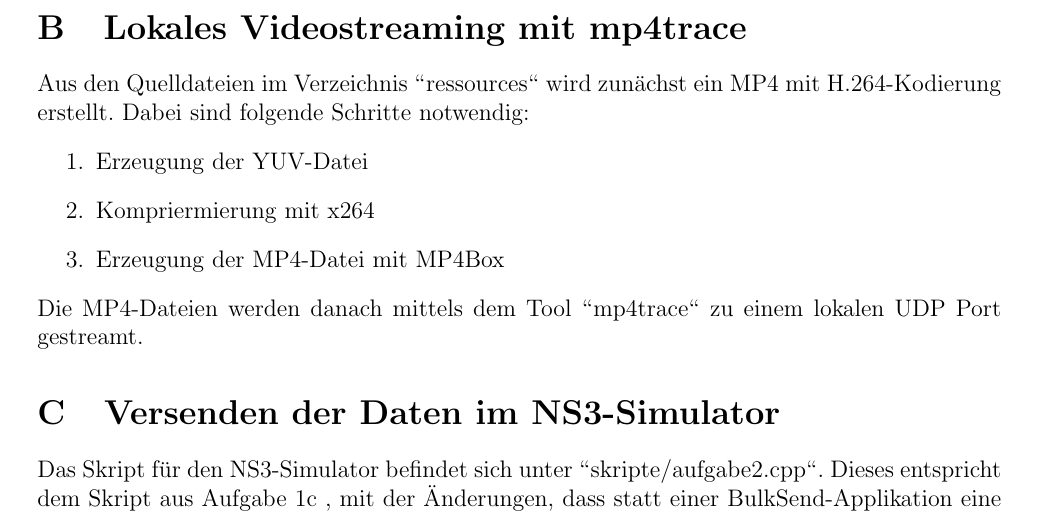
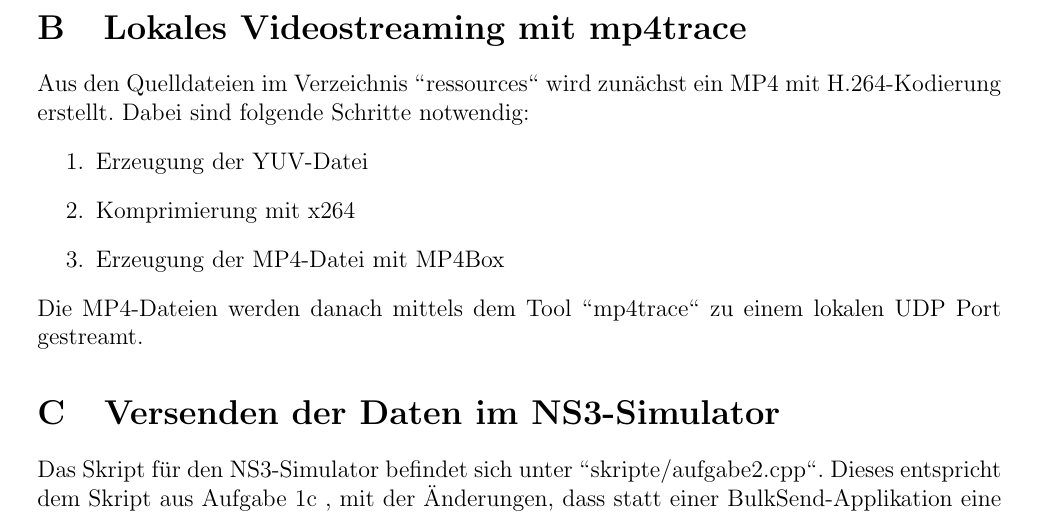
Before and after one commit to BrummbQ/MANET_Praktikum, a LaTeX document (skripte/aufgabe2.tex): part of page 2 of 3, cut so that both start at the same text. Compiled offline with pdfLaTeX.

Commit message:
fix typo

```diff
--- a/skripte/aufgabe2.tex
+++ b/skripte/aufgabe2.tex
@@ -51,7 +51,7 @@ Hinweis: Beachten Sie die Systemvorraussetzungen in der Datei README.md.
 Aus den Quelldateien im Verzeichnis "'ressources"' wird zunächst ein MP4 mit H.264-Kodierung erstellt. Dabei sind folgende Schritte notwendig:
 \begin{enumerate}
 \item Erzeugung der YUV-Datei
-\item Kompriermierung mit x264
+\item Komprimierung mit x264
 \item Erzeugung der MP4-Datei mit MP4Box
 \end{enumerate}
 Die MP4-Dateien werden danach mittels dem Tool "'mp4trace"' zu einem lokalen UDP Port gestreamt.
```
Also changed, not shown: Makefile.
